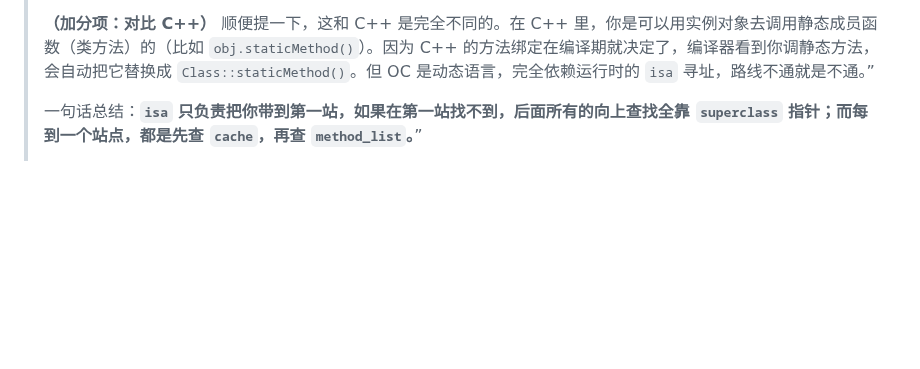
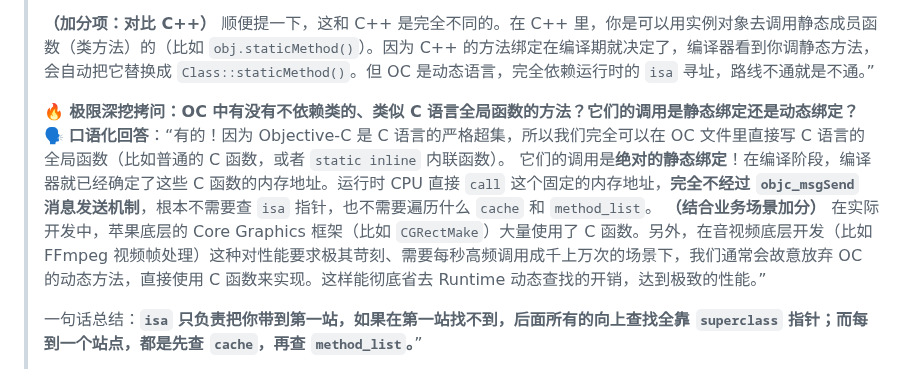
Before and after one commit to bfm01000/learnffmpeg, a Markdown page: Doc/OC/【重点】OC_Runtime.md, the part around the change. Drawn GitHub-style; blank space fills up the shorter version.

Commit message:
docs(OC): 补充 OC 中 C 语言全局函数的静态绑定原理
- 新增极限深挖拷问：OC 中不依赖类的 C 函数调用机制
- 明确指出 C 函数在 OC 中是绝对的静态绑定，完全绕过 objc_msgSend 和 isa 查找
- 结合音视频与高频调用场景，说明了使用 C 函数提升性能的实际业务价值

Co-authored-by: Cursor <cursoragent@cursor.com>

```diff
--- a/Doc/OC/【重点】OC_Runtime.md
+++ b/Doc/OC/【重点】OC_Runtime.md
@@ -37,6 +37,11 @@
 > 在类对象这条线上，无论你怎么顺着 `superclass` 往上找，找破天也只能找到父类的类对象、根类的类对象，**永远不可能跨界跳到元类那条线上去**。所以实例对象调用类方法，最终一定会因为找不到方法而引发 `unrecognized selector sent to instance` 崩溃。
 >
 > **（加分项：对比 C++）** 顺便提一下，这和 C++ 是完全不同的。在 C++ 里，你是可以用实例对象去调用静态成员函数（类方法）的（比如 `obj.staticMethod()`）。因为 C++ 的方法绑定在编译期就决定了，编译器看到你调静态方法，会自动把它替换成 `Class::staticMethod()`。但 OC 是动态语言，完全依赖运行时的 `isa` 寻址，路线不通就是不通。”
+>
+> **🔥 极限深挖拷问：OC 中有没有不依赖类的、类似 C 语言全局函数的方法？它们的调用是静态绑定还是动态绑定？**
+> 🗣️ **口语化回答**：“有的！因为 Objective-C 是 C 语言的严格超集，所以我们完全可以在 OC 文件里直接写 C 语言的全局函数（比如普通的 C 函数，或者 `static inline` 内联函数）。
+> 它们的调用是**绝对的静态绑定**！在编译阶段，编译器就已经确定了这些 C 函数的内存地址。运行时 CPU 直接 `call` 这个固定的内存地址，**完全不经过 `objc_msgSend` 消息发送机制**，根本不需要查 `isa` 指针，也不需要遍历什么 `cache` 和 `method_list`。
+> **（结合业务场景加分）** 在实际开发中，苹果底层的 Core Graphics 框架（比如 `CGRectMake`）大量使用了 C 函数。另外，在音视频底层开发（比如 FFmpeg 视频帧处理）这种对性能要求极其苛刻、需要每秒高频调用成千上万次的场景下，我们通常会故意放弃 OC 的动态方法，直接使用 C 函数来实现。这样能彻底省去 Runtime 动态查找的开销，达到极致的性能。”
 >
 > 一句话总结：**`isa` 只负责把你带到第一站，如果在第一站找不到，后面所有的向上查找全靠 `superclass` 指针；而每到一个站点，都是先查 `cache`，再查 `method_list`。**”
 >
```
